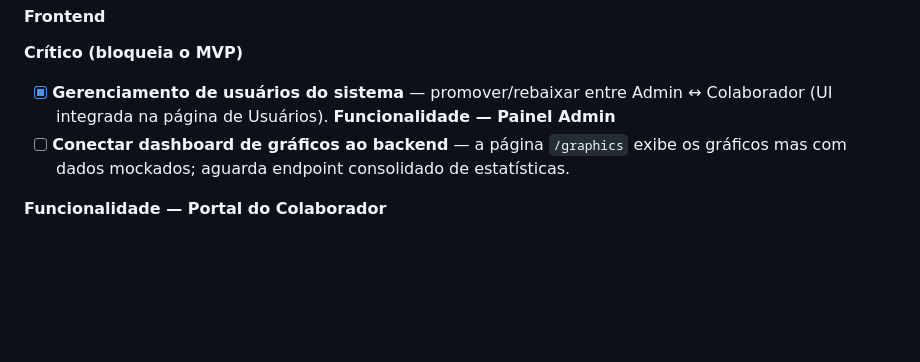
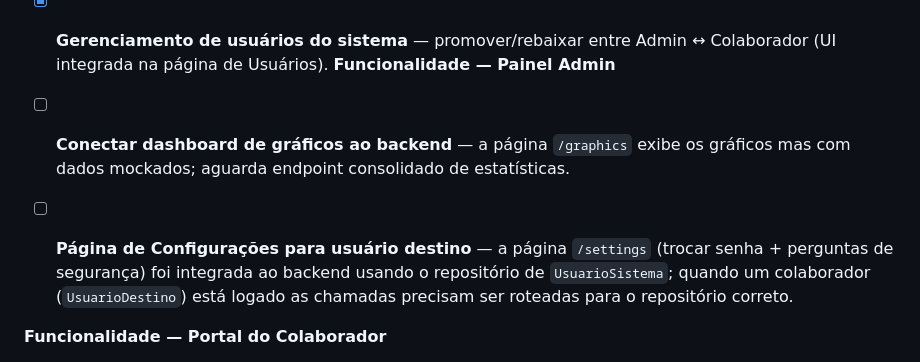
Before and after one commit to cfrans/Projeto-Integrador-FatecID-4Sem, a Markdown page: README.md, the part around the change. Rendered like a GitHub page; blank space fills up the shorter version.

Commit message:
docs: pendencia de configuracoes para usuario destino logado

```diff
--- a/README.md
+++ b/README.md
@@ -92,6 +92,8 @@ Reduzir a superfície de ataque humano nas organizações através de um ciclo c
 - [x] **Gerenciamento de usuários do sistema** — promover/rebaixar entre Admin ↔ Colaborador (UI integrada na página de Usuários).
 **Funcionalidade — Painel Admin**
 - [ ] **Conectar dashboard de gráficos ao backend** — a página `/graphics` exibe os gráficos mas com dados mockados; aguarda endpoint consolidado de estatísticas.
+
+- [ ] **Página de Configurações para usuário destino** — a página `/settings` (trocar senha + perguntas de segurança) foi integrada ao backend usando o repositório de `UsuarioSistema`; quando um colaborador (`UsuarioDestino`) está logado as chamadas precisam ser roteadas para o repositório correto.
 
 **Funcionalidade — Portal do Colaborador**
 - [ ] **Página de Pontuação** (`/home` ou `/colaborador`) — card com saldo atual e gráfico de linha mostrando a evolução histórica da pontuação ao longo do tempo (alimentado pelo endpoint de histórico de eventos).
```
